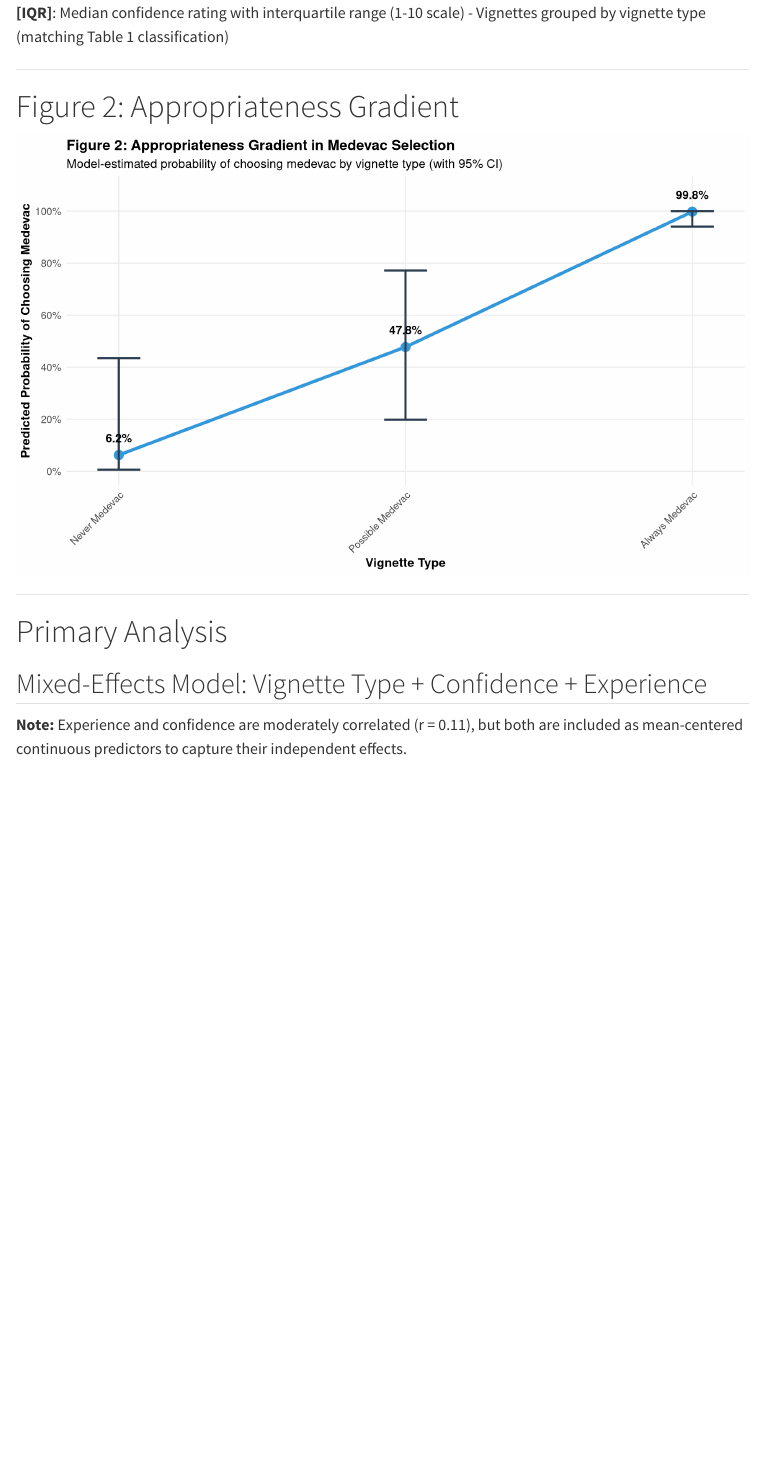
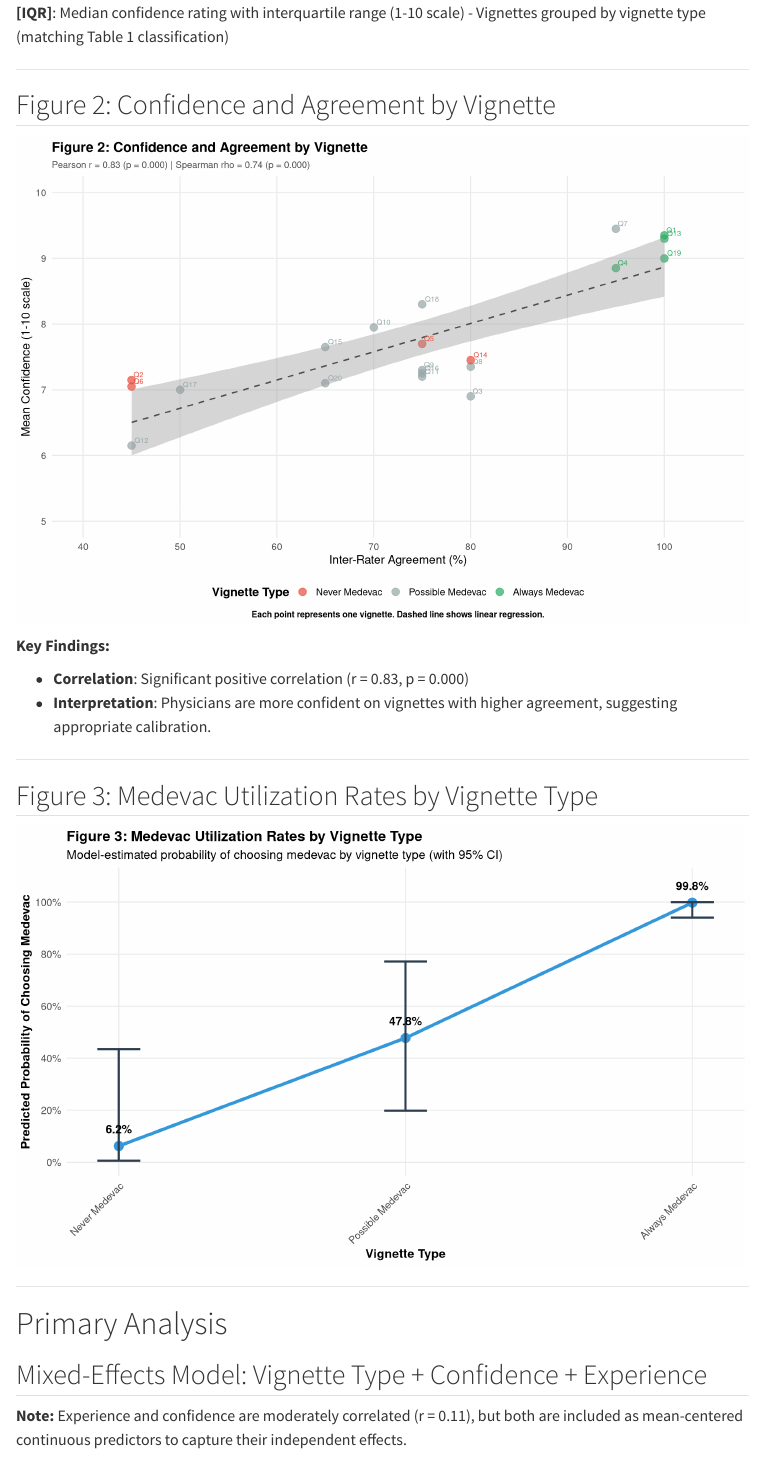
Before and after one commit to briceOO7/medevac-interrater, a Quarto document (quarto/final_report2.qmd): the page in a window 1100 px wide, from 4220 px down. Rendered offline with R 4.5, knitr and Pandoc in place of Quarto, with nearby package versions; menus at the side of the page are left out.

Commit message:
Add back Figure 2: Confidence and Agreement by Vignette
Restored the confidence-agreement scatter plot that was accidentally removed.
Shows relationship between inter-rater agreement and mean confidence scores
at the vignette level, with correlation statistics and 3-category color coding.

````diff
--- a/quarto/final_report2.qmd
+++ b/quarto/final_report2.qmd
@@ -633,7 +633,73 @@ table2_kable
 
 ---
 
-# Figure 2: Appropriateness Gradient
+## Figure 2: Confidence and Agreement by Vignette
+
+```{r figure2-confidence-agreement}
+# Calculate vignette-level confidence and agreement
+vignette_conf_agree <- data %>%
+  left_join(agreement_by_vignette %>% select(question, agreement_pct, modal_decision),
+            by = "question") %>%
+  group_by(question, medevac_status_label, agreement_pct) %>%
+  summarise(
+    mean_confidence = mean(confidence, na.rm = TRUE),
+    median_confidence = median(confidence, na.rm = TRUE),
+    sd_confidence = sd(confidence, na.rm = TRUE),
+    n_responses = n(),
+    .groups = "drop"
+  )
+
+# Calculate correlation
+cor_pearson <- cor.test(vignette_conf_agree$agreement_pct,
+                        vignette_conf_agree$mean_confidence,
+                        method = "pearson")
+cor_spearman <- cor.test(vignette_conf_agree$agreement_pct,
+                         vignette_conf_agree$mean_confidence,
+                         method = "spearman")
+
+# Create scatter plot
+ggplot(vignette_conf_agree, aes(x = agreement_pct, y = mean_confidence,
+                                 color = medevac_status_label)) +
+  geom_point(size = 4, alpha = 0.7) +
+  geom_smooth(method = "lm", se = TRUE, color = "gray30", linetype = "dashed", linewidth = 0.8) +
+  geom_text(aes(label = paste0("Q", question)),
+            hjust = -0.2, vjust = -0.5, size = 3, show.legend = FALSE) +
+  scale_color_manual(
+    values = c("Never Medevac" = "#E74C3C",
+               "Possible Medevac" = "#95A5A6",
+               "Always Medevac" = "#27AE60"),
+    name = "Vignette Type"
+  ) +
+  labs(
+    title = "Figure 2: Confidence and Agreement by Vignette",
+    subtitle = sprintf("Pearson r = %.2f (p = %.3f) | Spearman rho = %.2f (p = %.3f)",
+                      cor_pearson$estimate, cor_pearson$p.value,
+                      cor_spearman$estimate, cor_spearman$p.value),
+    x = "Inter-Rater Agreement (%)",
+    y = "Mean Confidence (1-10 scale)",
+    caption = "Each point represents one vignette. Dashed line shows linear regression."
+  ) +
+  scale_x_continuous(limits = c(40, 105), breaks = seq(40, 100, 10)) +
+  scale_y_continuous(limits = c(5, 10), breaks = seq(5, 10, 1)) +
+  theme_minimal(base_size = 14) +
+  theme(
+    plot.title = element_text(face = "bold", size = 16),
+    plot.subtitle = element_text(size = 11, color = "gray30"),
+    plot.caption = element_text(hjust = 0.5, size = 10, face = "bold"),
+    legend.position = "bottom",
+    legend.title = element_text(face = "bold"),
+    panel.grid.minor = element_blank()
+  )
+```
+
+**Key Findings:**
+
+- **Correlation**: `r ifelse(cor_pearson$p.value < 0.05, sprintf("Significant positive correlation (r = %.2f, p = %.3f)", cor_pearson$estimate, cor_pearson$p.value), sprintf("No significant correlation (r = %.2f, p = %.2f)", cor_pearson$estimate, cor_pearson$p.value))`
+- **Interpretation**: `r ifelse(cor_pearson$estimate > 0.3 & cor_pearson$p.value < 0.05, "Physicians are more confident on vignettes with higher agreement, suggesting appropriate calibration.", ifelse(abs(cor_pearson$estimate) < 0.3, "Confidence levels are relatively independent of agreement, suggesting physicians maintain consistent confidence across vignettes.", "Unexpected pattern warrants further investigation."))`
+
+---
+
+## Figure 3: Medevac Utilization Rates by Vignette Type
 
 ```{r figure3-marginal-probs}
 #| fig-height: 6
@@ -699,7 +765,7 @@ ggplot(marginal_plot_data, aes(x = category_num, y = predicted)) +
   geom_text(aes(label = sprintf("%.1f%%", predicted * 100)),
             vjust = -1.5, size = 4, fontface = "bold") +
   labs(
-    title = "Figure 2: Appropriateness Gradient in Medevac Selection",
+    title = "Figure 3: Medevac Utilization Rates by Vignette Type",
     subtitle = "Model-estimated probability of choosing medevac by vignette type (with 95% CI)",
     x = "Vignette Type",
     y = "Predicted Probability of Choosing Medevac"
````
Also changed, not shown: quarto/final_report2.html.
